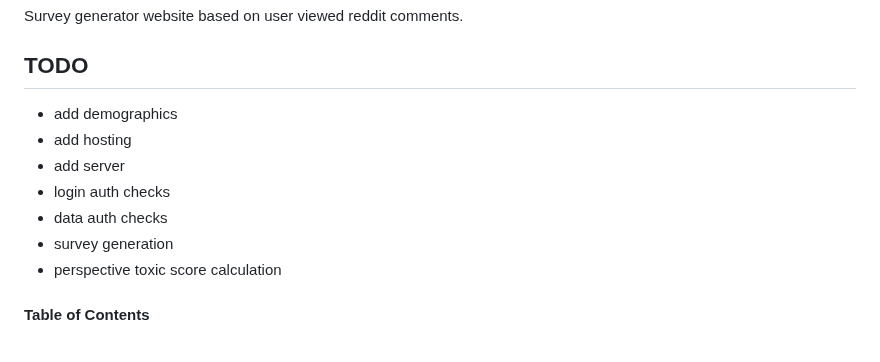
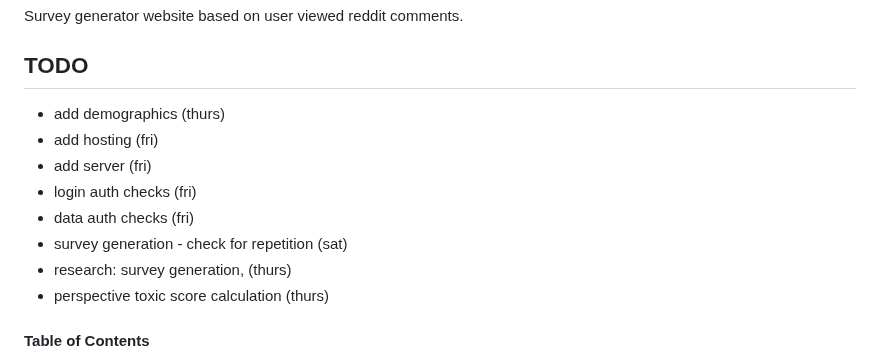
Before and after one commit to shljessie/RedditSurvey, a Markdown page: README.md, the part around the change. GitHub-like rendering.

Commit message:
udpatedates for todo

```diff
--- a/README.md
+++ b/README.md
@@ -4,13 +4,14 @@ Survey generator website based on user viewed reddit comments.
 
 ## TODO
 
-- add demographics
-- add hosting
-- add server
-- login auth checks
-- data auth checks
-- survey generation
-- perspective toxic score calculation
+- add demographics (thurs)
+- add hosting  (fri)
+- add server (fri)
+- login auth checks (fri)
+- data auth checks (fri)
+- survey generation - check for repetition (sat)
+- research: survey generation, (thurs)
+- perspective toxic score calculation (thurs)
 
 
 #### Table of Contents
```
